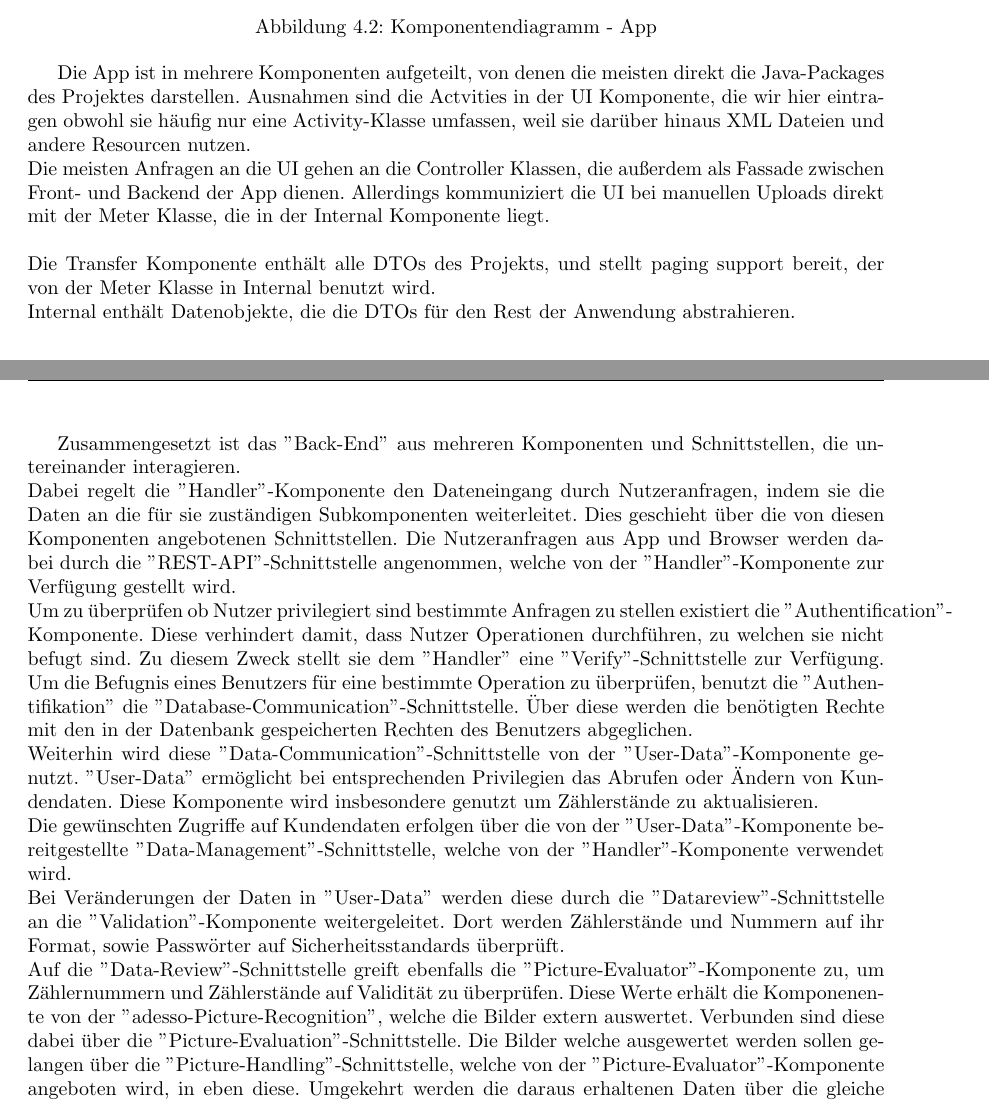
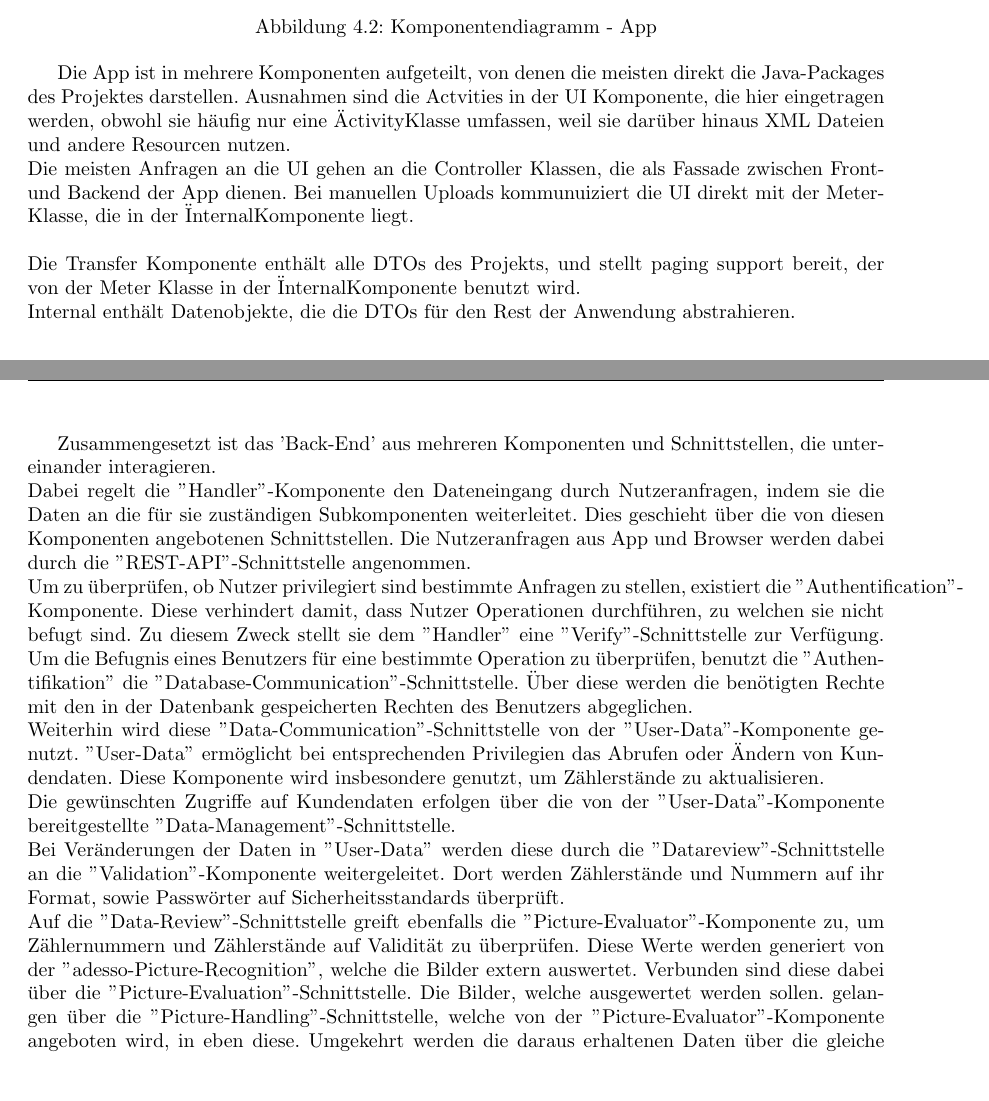
Before and after one commit to mascent/AdessoEnergySopro19, a LaTeX document (entwurf/LaTeX/entwurfsdoku.tex, which reads entwurf/LaTeX/kapitel/komponentendiagramme.tex): two parts of pages 12 and 13 of 34, joined at a grey line, cut so that both start at the same text, the shorter picture padded with empty space. Compiled offline with pdfLaTeX.

Commit message:
fix chapter 4

```diff
--- a/entwurf/LaTeX/kapitel/komponentendiagramme.tex
+++ b/entwurf/LaTeX/kapitel/komponentendiagramme.tex
@@ -17,9 +17,9 @@ In der linken Spalte liegen die Benutzeroberflächen, auf die Benutzer und Admin
 \begin{figure}[h]
 \includegraphics[scale=0.45]{img/diagrams/AppComponentDiagram}\caption{Komponentendiagramm - App}
 \end{figure}
-Die App ist in mehrere Komponenten aufgeteilt, von denen die meisten direkt die Java-Packages des Projektes darstellen. Ausnahmen sind die Actvities in der UI Komponente, die wir hier eintragen obwohl sie häufig nur eine Activity-Klasse umfassen, weil sie darüber hinaus XML Dateien und andere Resourcen nutzen.\\
-Die meisten Anfragen an die UI gehen an die Controller Klassen, die außerdem als Fassade zwischen Front- und Backend der App dienen. Allerdings kommuniziert die UI bei manuellen Uploads direkt mit der Meter Klasse, die in der Internal Komponente liegt.\\ \\
-Die Transfer Komponente enthält alle DTOs des Projekts, und stellt paging support bereit, der von der Meter Klasse in Internal benutzt wird.\\
+Die App ist in mehrere Komponenten aufgeteilt, von denen die meisten direkt die Java-Packages des Projektes darstellen. Ausnahmen sind die Actvities in der UI Komponente, die hier eingetragen werden, obwohl sie häufig nur eine "Activity"-Klasse umfassen, weil sie darüber hinaus XML Dateien und andere Resourcen nutzen.\\
+Die meisten Anfragen an die UI gehen an die Controller Klassen, die als Fassade zwischen Front- und Backend der App dienen. Bei manuellen Uploads kommunuiziert die UI direkt mit der "Meter"-Klasse, die in der "Internal"-Komponente liegt.\\ \\
+Die Transfer Komponente enthält alle DTOs des Projekts, und stellt paging support bereit, der von der Meter Klasse in der "Internal"-Komponente benutzt wird.\\
 Internal enthält Datenobjekte, die die DTOs für den Rest der Anwendung abstrahieren.
 \section{Back-End}
 
@@ -27,10 +27,10 @@ Internal enthält Datenobjekte, die die DTOs für den Rest der Anwendung abstrah
 \includegraphics[width=15cm]{img/diagrams/component-back-end}
 \caption{Komponentendiagramm - Back-End}
 \end{figure}
-Zusammengesetzt ist das ''Back-End'' aus mehreren Komponenten und Schnittstellen, die untereinander interagieren.\\
-Dabei regelt die ''Handler''-Komponente den Dateneingang durch Nutzeranfragen, indem sie die Daten an die für sie zuständigen Subkomponenten weiterleitet. Dies geschieht über die von diesen Komponenten angebotenen Schnittstellen. Die Nutzeranfragen aus App und Browser werden dabei durch die ''REST-API''-Schnittstelle angenommen, welche von der ''Handler''-Komponente zur Verfügung gestellt wird.\\
-Um zu überprüfen ob Nutzer privilegiert sind bestimmte Anfragen zu stellen existiert die ''Authentification''-Komponente. Diese verhindert damit, dass Nutzer Operationen durchführen, zu welchen sie nicht befugt sind. Zu diesem Zweck stellt sie dem ''Handler'' eine ''Verify''-Schnittstelle zur Verfügung. Um die Befugnis eines Benutzers für eine bestimmte Operation zu überprüfen, benutzt die ''Authentifikation'' die ''Database-Communication''-Schnittstelle. Über diese werden die benötigten Rechte mit den in der Datenbank gespeicherten Rechten des Benutzers abgeglichen.\\
-Weiterhin wird diese ''Data-Communication''-Schnittstelle von der ''User-Data''-Komponente genutzt. ''User-Data'' ermöglicht bei entsprechenden Privilegien das Abrufen oder Ändern von Kundendaten. Diese Komponente wird insbesondere genutzt um Zählerstände zu aktualisieren.\\
-Die gewünschten Zugriffe auf Kundendaten erfolgen über die von der ''User-Data''-Komponente bereitgestellte ''Data-Management''-Schnittstelle, welche von der ''Handler''-Komponente verwendet wird.\\
+Zusammengesetzt ist das 'Back-End' aus mehreren Komponenten und Schnittstellen, die untereinander interagieren.\\
+Dabei regelt die ''Handler''-Komponente den Dateneingang durch Nutzeranfragen, indem sie die Daten an die für sie zuständigen Subkomponenten weiterleitet. Dies geschieht über die von diesen Komponenten angebotenen Schnittstellen. Die Nutzeranfragen aus App und Browser werden dabei durch die ''REST-API''-Schnittstelle angenommen.\\
+Um zu überprüfen, ob Nutzer privilegiert sind bestimmte Anfragen zu stellen, existiert die ''Authentification''-Komponente. Diese verhindert damit, dass Nutzer Operationen durchführen, zu welchen sie nicht befugt sind. Zu diesem Zweck stellt sie dem ''Handler'' eine ''Verify''-Schnittstelle zur Verfügung. Um die Befugnis eines Benutzers für eine bestimmte Operation zu überprüfen, benutzt die ''Authentifikation'' die ''Database-Communication''-Schnittstelle. Über diese werden die benötigten Rechte mit den in der Datenbank gespeicherten Rechten des Benutzers abgeglichen.\\
+Weiterhin wird diese ''Data-Communication''-Schnittstelle von der ''User-Data''-Komponente genutzt. ''User-Data'' ermöglicht bei entsprechenden Privilegien das Abrufen oder Ändern von Kundendaten. Diese Komponente wird insbesondere genutzt, um Zählerstände zu aktualisieren.\\
+Die gewünschten Zugriffe auf Kundendaten erfolgen über die von der ''User-Data''-Komponente bereitgestellte ''Data-Management''-Schnittstelle.\\
 Bei Veränderungen der Daten in ''User-Data'' werden diese durch die ''Datareview''-Schnittstelle an die ''Validation''-Komponente weitergeleitet. Dort werden Zählerstände und Nummern auf ihr Format, sowie Passwörter auf Sicherheitsstandards überprüft.\\
-Auf die ''Data-Review''-Schnittstelle greift ebenfalls die ''Picture-Evaluator''-Komponente zu, um Zählernummern und Zählerstände auf Validität zu überprüfen. Diese Werte erhält die Komponenente von der ''adesso-Picture-Recognition'', welche die Bilder extern auswertet. Verbunden sind diese dabei über die ''Picture-Evaluation''-Schnittstelle. Die Bilder welche ausgewertet werden sollen gelangen über die ''Picture-Handling''-Schnittstelle, welche von der ''Picture-Evaluator''-Komponente angeboten wird, in eben diese. Umgekehrt werden die daraus erhaltenen Daten über die gleiche Schnittstelle an die ''Handler''-Komponente zurückgesendet. Die ''Picture-Evaluator''-Komponente fungiert somit als Knotenpunkt für die Bildverarbeitung.
+Auf die ''Data-Review''-Schnittstelle greift ebenfalls die ''Picture-Evaluator''-Komponente zu, um Zählernummern und Zählerstände auf Validität zu überprüfen. Diese Werte werden generiert von der ''adesso-Picture-Recognition'', welche die Bilder extern auswertet. Verbunden sind diese dabei über die ''Picture-Evaluation''-Schnittstelle. Die Bilder, welche ausgewertet werden sollen. gelangen über die ''Picture-Handling''-Schnittstelle, welche von der ''Picture-Evaluator''-Komponente angeboten wird, in eben diese. Umgekehrt werden die daraus erhaltenen Daten über die gleiche Schnittstelle an die ''Handler''-Komponente zurückgesendet. Die ''Picture-Evaluator''-Komponente fungiert somit als Knotenpunkt für die Bildverarbeitung.
```
